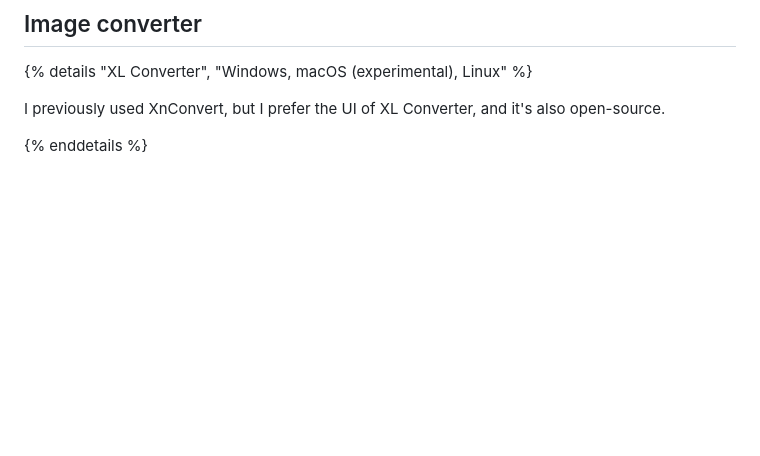
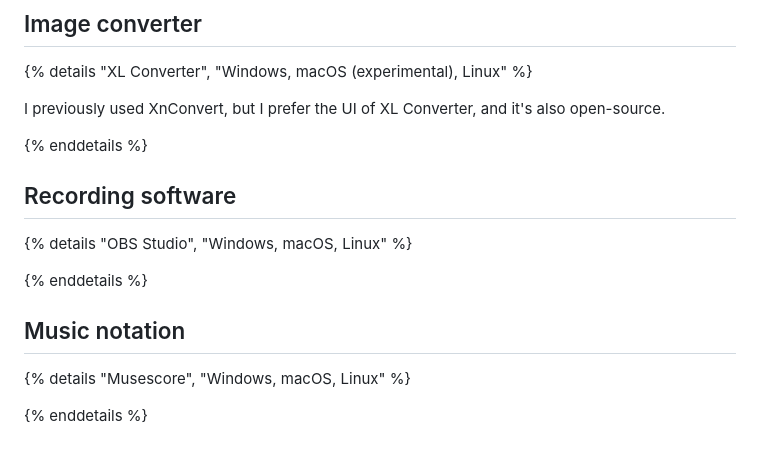
Before and after one commit to FormularSumo/formularsumo.co.uk, a Markdown page: living-pages/software/software.md, the part around the change. Drawn GitHub-style; blank space fills up the shorter version.

Commit message:
Add OBS and Musescore to software

```diff
--- a/living-pages/software/software.md
+++ b/living-pages/software/software.md
@@ -205,3 +205,15 @@ I have one key requirement for video calls/conferencing: to be able to send a li
 I previously used XnConvert, but I prefer the UI of XL Converter, and it's also open-source.
 
 {% enddetails %}
+
+## Recording software
+
+{% details "OBS Studio", "Windows, macOS, Linux" %}
+
+{% enddetails %}
+
+## Music notation
+
+{% details "Musescore", "Windows, macOS, Linux" %}
+
+{% enddetails %}
```
